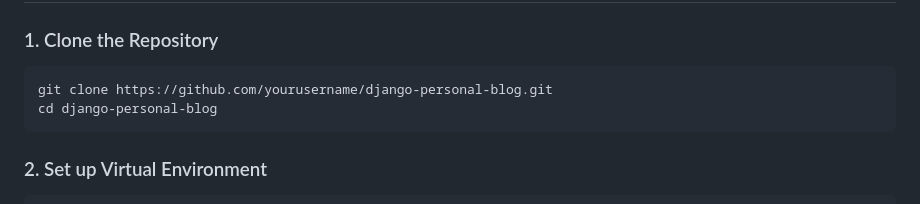
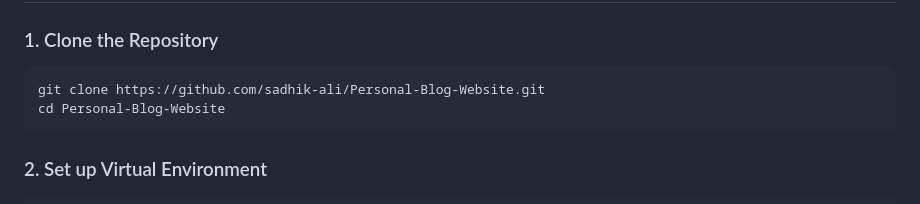
Before and after one commit to sadhik-ali/Personal-Blog-Website, a Markdown page: README.md, the part around the change. Drawn GitHub-style.

````diff
--- a/README.md
+++ b/README.md
@@ -39,8 +39,8 @@ blog/
 ### 1. Clone the Repository
 
 ```bash
-git clone https://github.com/yourusername/django-personal-blog.git
-cd django-personal-blog
+git clone https://github.com/sadhik-ali/Personal-Blog-Website.git
+cd Personal-Blog-Website
 ```
 
 ### 2. Set up Virtual Environment
````
